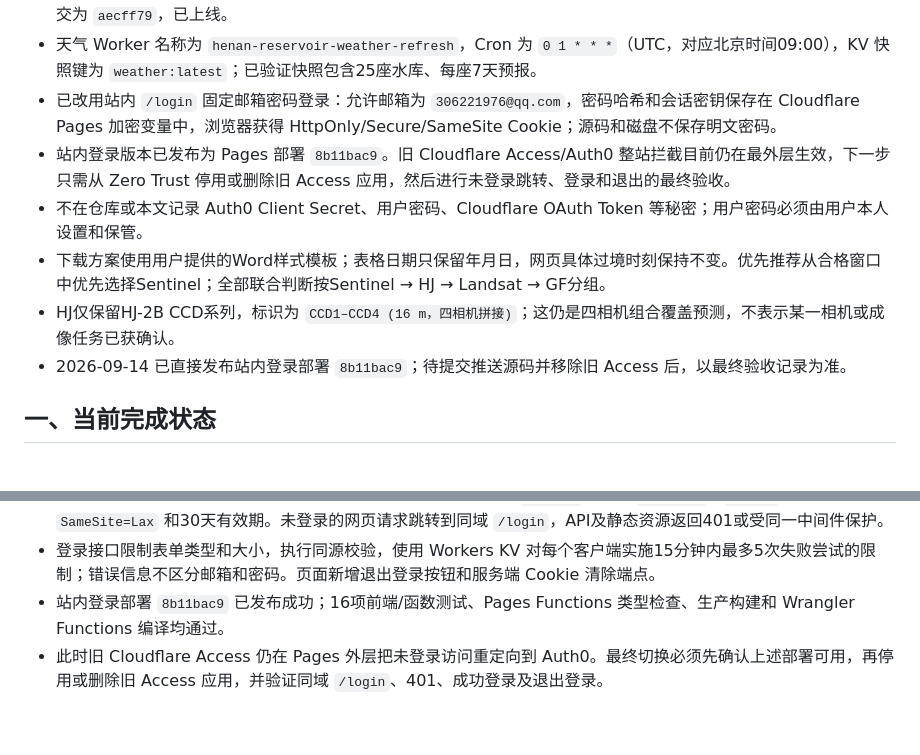
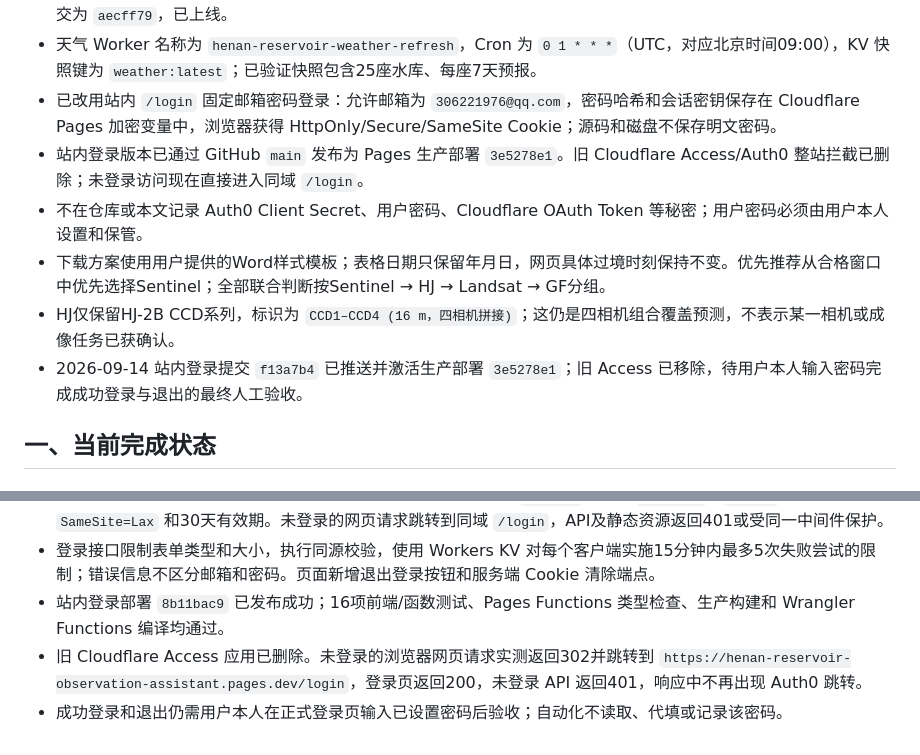
Before and after one commit to Sss-gc/henan-reservoir-observation-assistant, a Markdown page: docs/开发上下文记录.md, 2 parts joined by grey strips. Drawn GitHub-style.

Commit message:
docs: record same-site auth rollout

```diff
--- a/docs/开发上下文记录.md
+++ b/docs/开发上下文记录.md
@@ -10,11 +10,11 @@
 - 天气已改为中央气象台七日文字预报，只保留日期、白天天气和夜间天气等必要字段。独立 Worker 每天北京时间 09:00 定时刷新25座水库数据并写入 Workers KV，网页只读取缓存，不会因用户访问而实时抓取中央气象台。相关提交为 `aecff79`，已上线。
 - 天气 Worker 名称为 `henan-reservoir-weather-refresh`，Cron 为 `0 1 * * *`（UTC，对应北京时间09:00），KV 快照键为 `weather:latest`；已验证快照包含25座水库、每座7天预报。
 - 已改用站内 `/login` 固定邮箱密码登录：允许邮箱为 `306221976@qq.com`，密码哈希和会话密钥保存在 Cloudflare Pages 加密变量中，浏览器获得 HttpOnly/Secure/SameSite Cookie；源码和磁盘不保存明文密码。
-- 站内登录版本已发布为 Pages 部署 `8b11bac9`。旧 Cloudflare Access/Auth0 整站拦截目前仍在最外层生效，下一步只需从 Zero Trust 停用或删除旧 Access 应用，然后进行未登录跳转、登录和退出的最终验收。
+- 站内登录版本已通过 GitHub `main` 发布为 Pages 生产部署 `3e5278e1`。旧 Cloudflare Access/Auth0 整站拦截已删除；未登录访问现在直接进入同域 `/login`。
 - 不在仓库或本文记录 Auth0 Client Secret、用户密码、Cloudflare OAuth Token 等秘密；用户密码必须由用户本人设置和保管。
 - 下载方案使用用户提供的Word样式模板；表格日期只保留年月日，网页具体过境时刻保持不变。优先推荐从合格窗口中优先选择Sentinel；全部联合判断按Sentinel → HJ → Landsat → GF分组。
 - HJ仅保留HJ-2B CCD系列，标识为 `CCD1–CCD4 (16 m，四相机拼接)`；这仍是四相机组合覆盖预测，不表示某一相机或成像任务已获确认。
-- 2026-09-14 已直接发布站内登录部署 `8b11bac9`；待提交推送源码并移除旧 Access 后，以最终验收记录为准。
+- 2026-09-14 站内登录提交 `f13a7b4` 已推送并激活生产部署 `3e5278e1`；旧 Access 已移除，待用户本人输入密码完成成功登录与退出的最终人工验收。
 
 ## 一、当前完成状态
 
@@ -523,4 +523,5 @@ POST /api/v1/reservoirs/{水库ID}/products/refresh?days=90&limit_per_source=200
 - 全站 Pages 中间件验证 HMAC 签名会话 Cookie；Cookie 使用 `__Host-` 前缀、`HttpOnly`、`Secure`、`SameSite=Lax` 和30天有效期。未登录的网页请求跳转到同域 `/login`，API及静态资源返回401或受同一中间件保护。
 - 登录接口限制表单类型和大小，执行同源校验，使用 Workers KV 对每个客户端实施15分钟内最多5次失败尝试的限制；错误信息不区分邮箱和密码。页面新增退出登录按钮和服务端 Cookie 清除端点。
 - 站内登录部署 `8b11bac9` 已发布成功；16项前端/函数测试、Pages Functions 类型检查、生产构建和 Wrangler Functions 编译均通过。
-- 此时旧 Cloudflare Access 仍在 Pages 外层把未登录访问重定向到 Auth0。最终切换必须先确认上述部署可用，再停用或删除旧 Access 应用，并验证同域 `/login`、401、成功登录及退出登录。
+- 旧 Cloudflare Access 应用已删除。未登录的浏览器网页请求实测返回302并跳转到 `https://henan-reservoir-observation-assistant.pages.dev/login`，登录页返回200，未登录 API 返回401，响应中不再出现 Auth0 跳转。
+- 成功登录和退出仍需用户本人在正式登录页输入已设置密码后验收；自动化不读取、代填或记录该密码。
```
